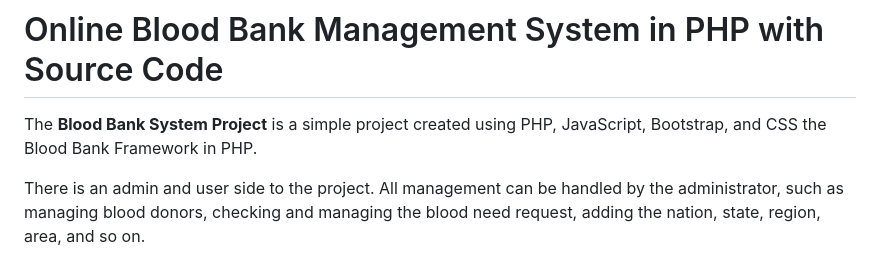
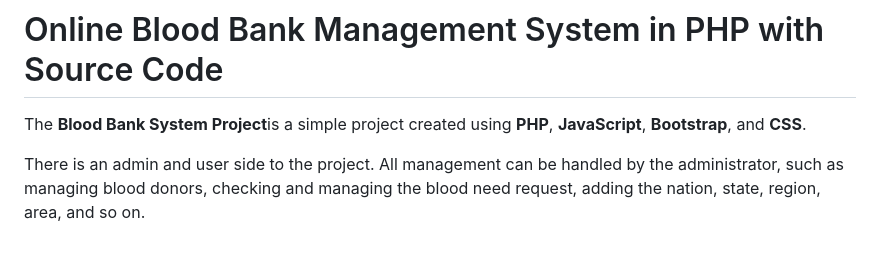
Before and after one commit to freesourcecode/Online-Blood-Bank-Management-System-in-PHP-with-Source-Code, a Markdown page: README.md, the part around the change. GitHub-like rendering.

```diff
--- a/README.md
+++ b/README.md
@@ -1,5 +1,5 @@
 # Online Blood Bank Management System in PHP with Source Code
-The **Blood Bank System Project** is a simple project created using PHP, JavaScript, Bootstrap, and CSS the Blood Bank Framework in PHP.
+The **Blood Bank System Project**is a simple project created using **PHP**, **JavaScript**, **Bootstrap**, and **CSS**.
 
 There is an admin and user side to the project. All management can be handled by the administrator, such as managing blood donors, checking and managing the blood need request, adding the nation, state, region, area, and so on.
 
```
